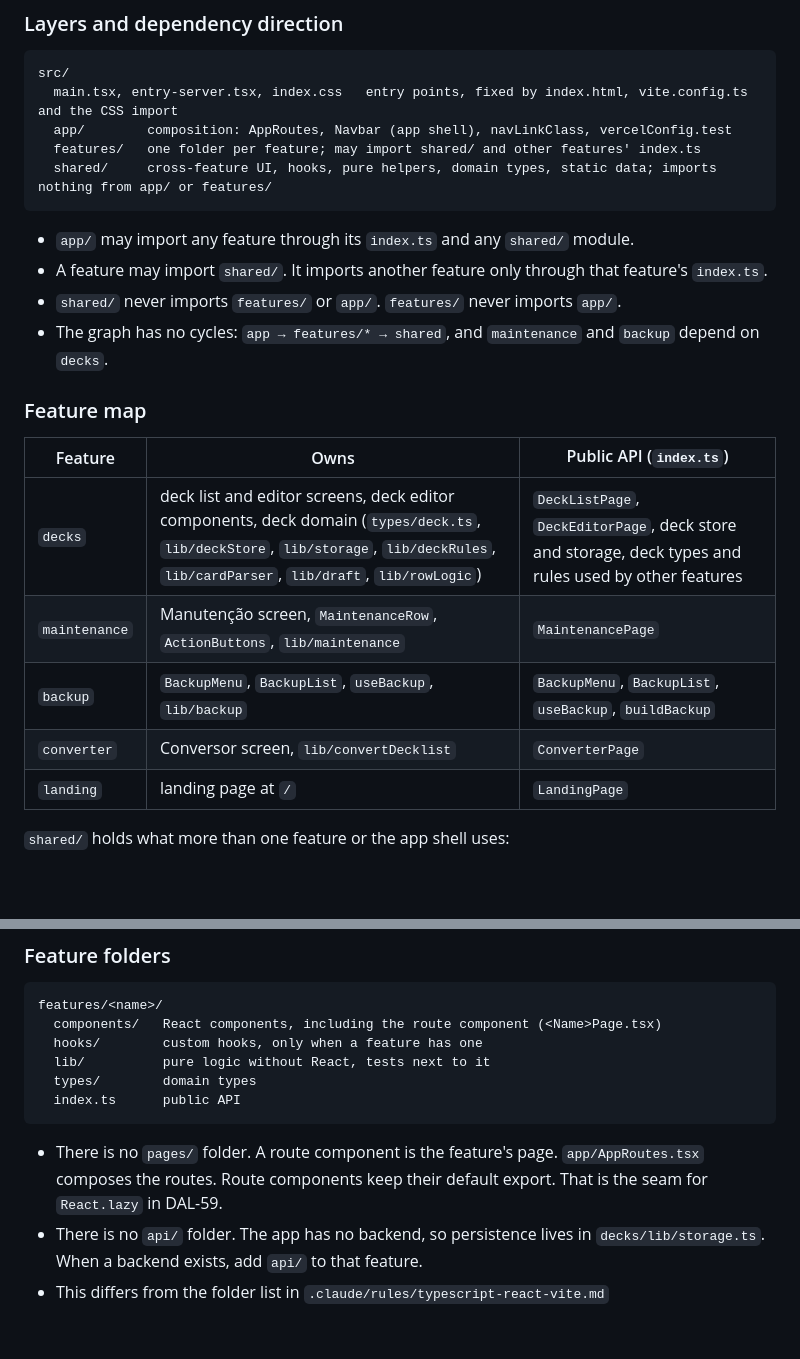
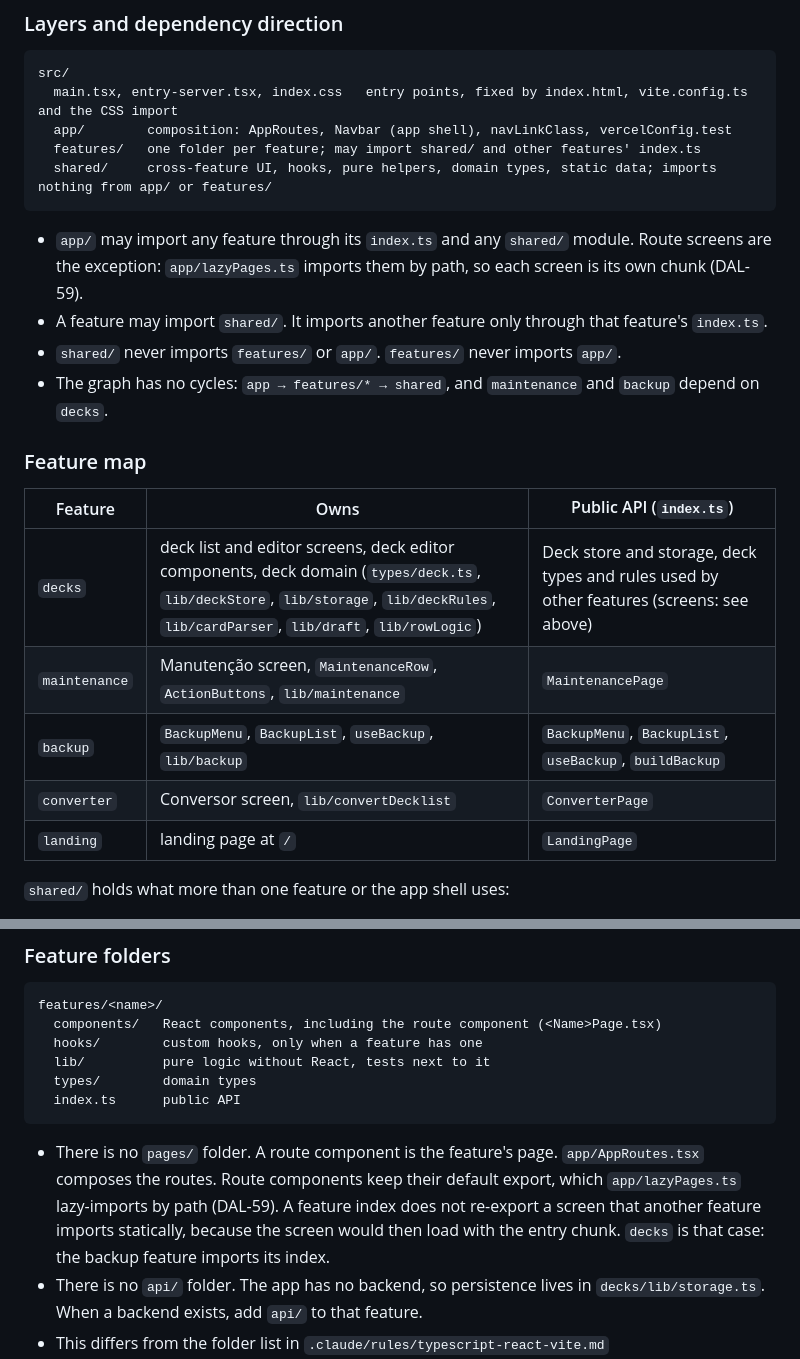
Before and after one commit to dalmow/tcg-mp-converter, a Markdown page: docs/adr/0002-feature-based-layout.md, 2 parts joined by grey strips. GitHub-like rendering; blank space fills up the shorter version.

Commit message:
docs(DAL-59): record lazy route screens in ADR 0002
Route screens are imported by path for code splitting. A feature index
must not re-export a screen that another feature imports statically.

Co-Authored-By: Claude Haiku 5.5 <noreply@anthropic.com>

````diff
--- a/docs/adr/0002-feature-based-layout.md
+++ b/docs/adr/0002-feature-based-layout.md
@@ -18,20 +18,20 @@ src/
   shared/     cross-feature UI, hooks, pure helpers, domain types, static data; imports nothing from app/ or features/
 ```
 
-- `app/` may import any feature through its `index.ts` and any `shared/` module.
+- `app/` may import any feature through its `index.ts` and any `shared/` module. Route screens are the exception: `app/lazyPages.ts` imports them by path, so each screen is its own chunk (DAL-59).
 - A feature may import `shared/`. It imports another feature only through that feature's `index.ts`.
 - `shared/` never imports `features/` or `app/`. `features/` never imports `app/`.
 - The graph has no cycles: `app → features/* → shared`, and `maintenance` and `backup` depend on `decks`.
 
 ### Feature map
 
-| Feature       | Owns                                                                                                                                                                                | Public API (`index.ts`)                                                                               |
-| ------------- | ----------------------------------------------------------------------------------------------------------------------------------------------------------------------------------- | ----------------------------------------------------------------------------------------------------- |
-| `decks`       | deck list and editor screens, deck editor components, deck domain (`types/deck.ts`, `lib/deckStore`, `lib/storage`, `lib/deckRules`, `lib/cardParser`, `lib/draft`, `lib/rowLogic`) | `DeckListPage`, `DeckEditorPage`, deck store and storage, deck types and rules used by other features |
-| `maintenance` | Manutenção screen, `MaintenanceRow`, `ActionButtons`, `lib/maintenance`                                                                                                             | `MaintenancePage`                                                                                     |
-| `backup`      | `BackupMenu`, `BackupList`, `useBackup`, `lib/backup`                                                                                                                               | `BackupMenu`, `BackupList`, `useBackup`, `buildBackup`                                                |
-| `converter`   | Conversor screen, `lib/convertDecklist`                                                                                                                                             | `ConverterPage`                                                                                       |
-| `landing`     | landing page at `/`                                                                                                                                                                 | `LandingPage`                                                                                         |
+| Feature       | Owns                                                                                                                                                                                | Public API (`index.ts`)                                                                  |
+| ------------- | ----------------------------------------------------------------------------------------------------------------------------------------------------------------------------------- | ---------------------------------------------------------------------------------------- |
+| `decks`       | deck list and editor screens, deck editor components, deck domain (`types/deck.ts`, `lib/deckStore`, `lib/storage`, `lib/deckRules`, `lib/cardParser`, `lib/draft`, `lib/rowLogic`) | Deck store and storage, deck types and rules used by other features (screens: see above) |
+| `maintenance` | Manutenção screen, `MaintenanceRow`, `ActionButtons`, `lib/maintenance`                                                                                                             | `MaintenancePage`                                                                        |
+| `backup`      | `BackupMenu`, `BackupList`, `useBackup`, `lib/backup`                                                                                                                               | `BackupMenu`, `BackupList`, `useBackup`, `buildBackup`                                   |
+| `converter`   | Conversor screen, `lib/convertDecklist`                                                                                                                                             | `ConverterPage`                                                                          |
+| `landing`     | landing page at `/`                                                                                                                                                                 | `LandingPage`                                                                            |
 
 `shared/` holds what more than one feature or the app shell uses:
 
@@ -55,7 +55,7 @@ features/<name>/
   index.ts      public API
 ```
 
-- There is no `pages/` folder. A route component is the feature's page. `app/AppRoutes.tsx` composes the routes. Route components keep their default export. That is the seam for `React.lazy` in DAL-59.
+- There is no `pages/` folder. A route component is the feature's page. `app/AppRoutes.tsx` composes the routes. Route components keep their default export, which `app/lazyPages.ts` lazy-imports by path (DAL-59). A feature index does not re-export a screen that another feature imports statically, because the screen would then load with the entry chunk. `decks` is that case: the backup feature imports its index.
 - There is no `api/` folder. The app has no backend, so persistence lives in `decks/lib/storage.ts`. When a backend exists, add `api/` to that feature.
 - This differs from the folder list in `.claude/rules/typescript-react-vite.md` (`components,hooks,api,types`): `lib/` is added and `api/` is omitted. That file is not changed in this decision; update it to match.
 
````
